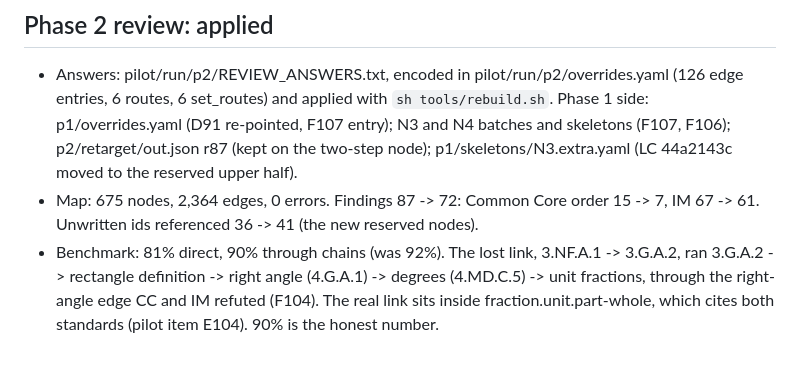
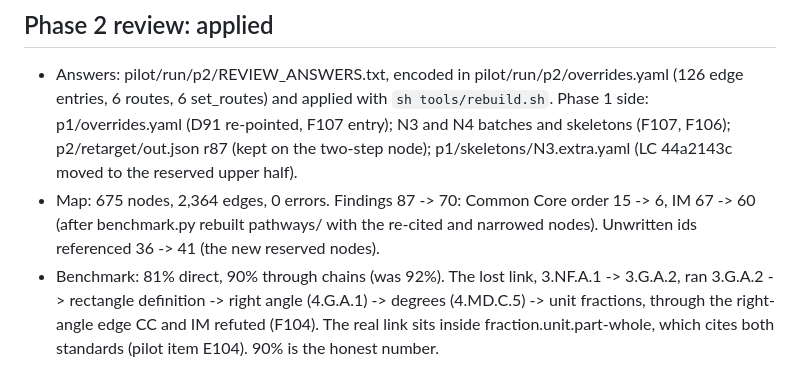
Before and after one commit to DanielKetterer/math-dag, a Markdown page: pilot/HANDOFF.md, the part around the change. Rendered like a GitHub page.

Commit message:
HANDOFF: final finding counts after the pathway rebuild (CC 6, IM 60)
Co-Authored-By: Claude Opus 5.5 <noreply@anthropic.com>
Claude-Session: https://claude.ai/code/session_01EG9mkSAGgDd7r6ZdMKLBsh

```diff
--- a/pilot/HANDOFF.md
+++ b/pilot/HANDOFF.md
@@ -9,8 +9,9 @@ Read this first in a new session. Then RULES.md.
   Phase 1 side: p1/overrides.yaml (D91 re-pointed, F107 entry); N3 and N4 batches and
   skeletons (F107, F106); p2/retarget/out.json r87 (kept on the two-step node);
   p1/skeletons/N3.extra.yaml (LC 44a2143c moved to the reserved upper half).
-- Map: 675 nodes, 2,364 edges, 0 errors. Findings 87 -> 72: Common Core order 15 -> 7,
-  IM 67 -> 61. Unwritten ids referenced 36 -> 41 (the new reserved nodes).
+- Map: 675 nodes, 2,364 edges, 0 errors. Findings 87 -> 70: Common Core order 15 -> 6,
+  IM 67 -> 60 (after benchmark.py rebuilt pathways/ with the re-cited and narrowed
+  nodes). Unwritten ids referenced 36 -> 41 (the new reserved nodes).
 - Benchmark: 81% direct, 90% through chains (was 92%). The lost link, 3.NF.A.1 ->
   3.G.A.2, ran 3.G.A.2 -> rectangle definition -> right angle (4.G.A.1) -> degrees
   (4.MD.C.5) -> unit fractions, through the right-angle edge CC and IM refuted (F104).
```
